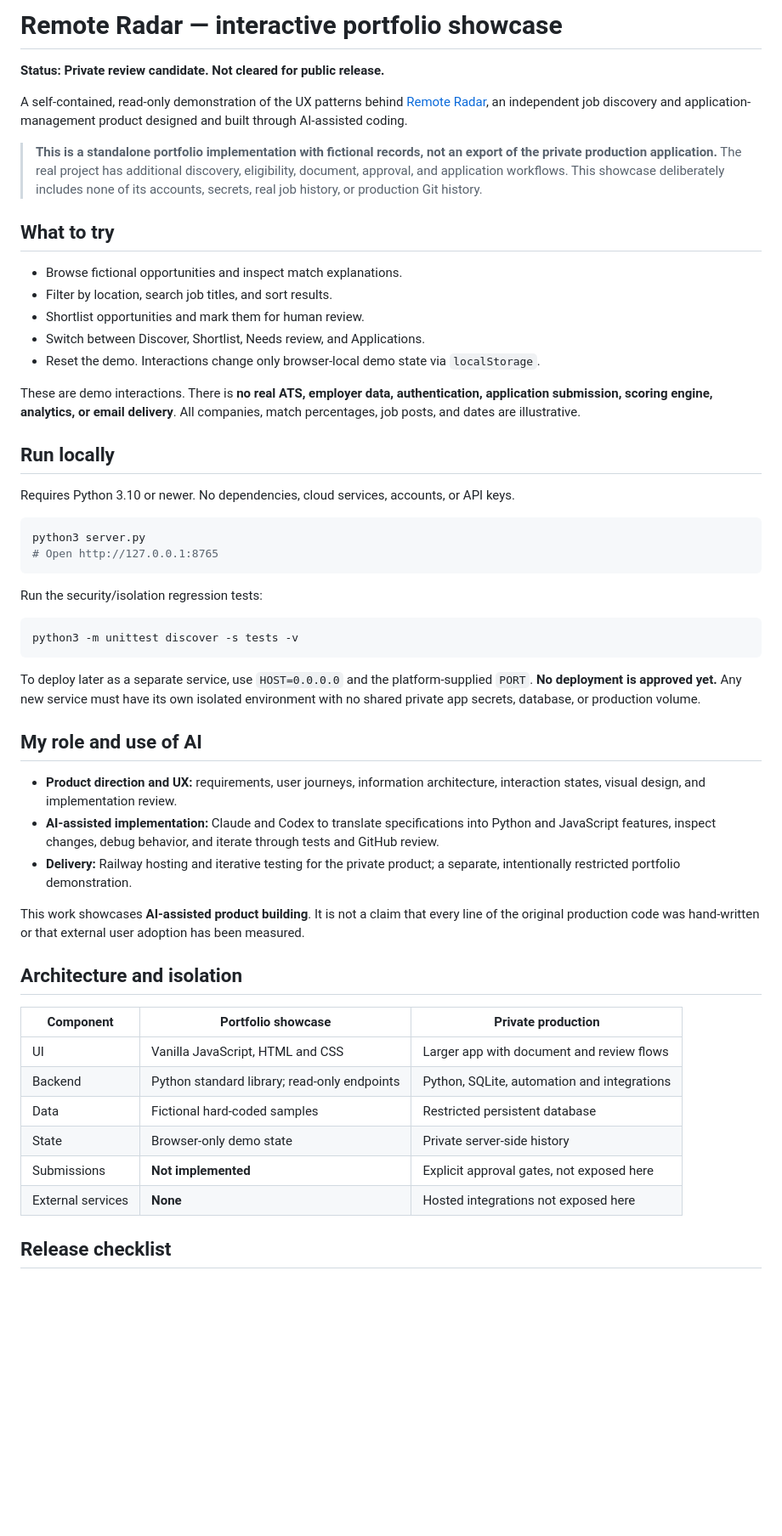
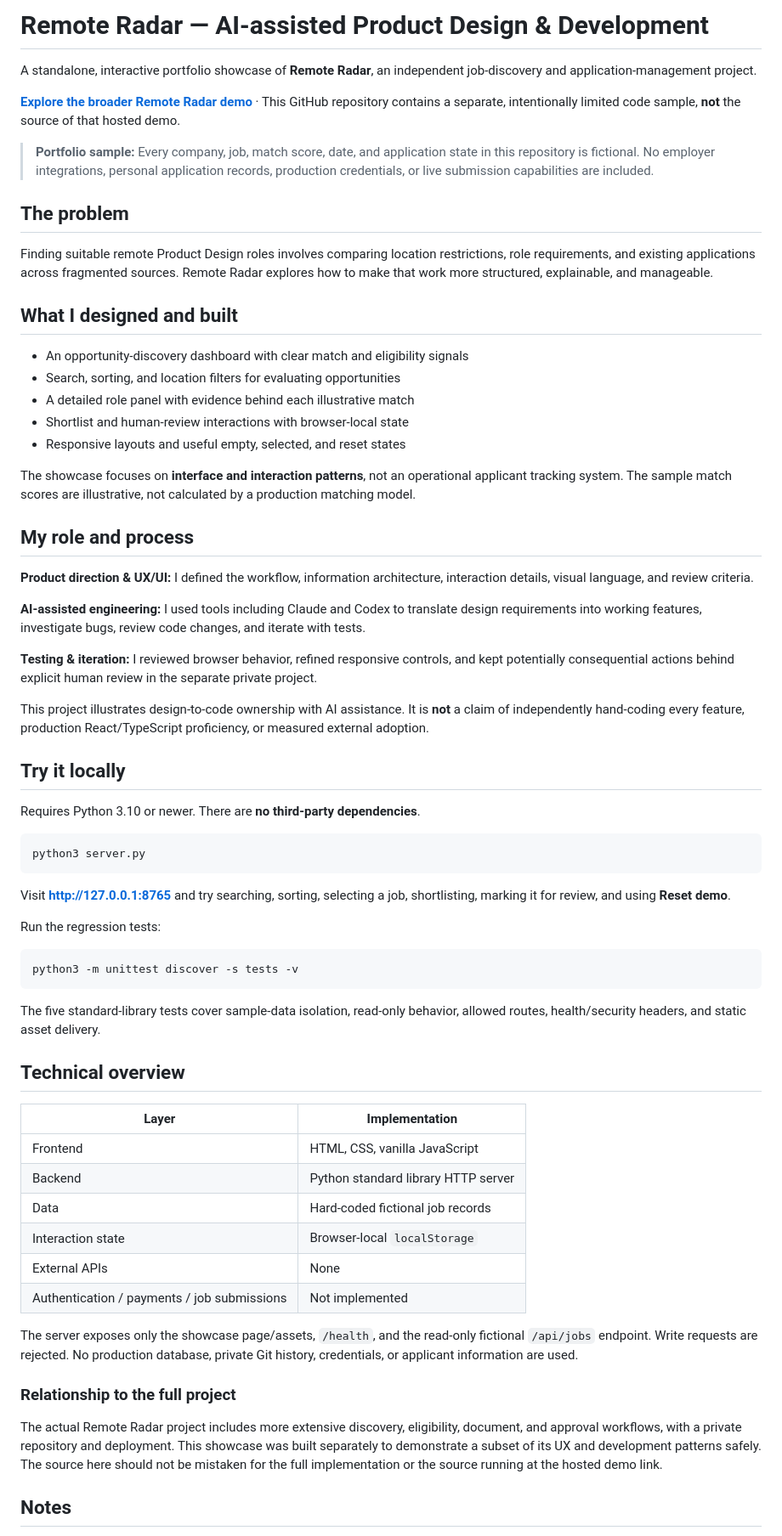
Before and after one commit to nataliezakharov-sys/remote-radar-showcase, a Markdown page: README.md, the part around one of its changes. Shown at 85% size. GitHub-like rendering; blank space fills up the shorter version.

Commit message:
Make README.md accurate for eventual portfolio publication

````diff
--- a/README.md
+++ b/README.md
@@ -1,56 +1,69 @@
-# Remote Radar — interactive portfolio showcase
+# Remote Radar — AI-assisted Product Design & Development
 
-**Status: Private review candidate. Not cleared for public release.**
+A standalone, interactive portfolio showcase of **Remote Radar**, an independent job-discovery and application-management project.
 
-A self-contained, read-only demonstration of the UX patterns behind [Remote Radar](https://remote-radar-demo-demo.up.railway.app/), an independent job discovery and application-management product designed and built through AI-assisted coding.
+**[Explore the broader Remote Radar demo](https://remote-radar-demo-demo.up.railway.app/)** · This GitHub repository contains a separate, intentionally limited code sample, **not** the source of that hosted demo.
 
-> **This is a standalone portfolio implementation with fictional records, not an export of the private production application.** The real project has additional discovery, eligibility, document, approval, and application workflows. This showcase deliberately includes none of its accounts, secrets, real job history, or production Git history.
+> **Portfolio sample:** Every company, job, match score, date, and application state in this repository is fictional. No employer integrations, personal application records, production credentials, or live submission capabilities are included.
 
-## What to try
+## The problem
 
-- Browse fictional opportunities and inspect match explanations.
-- Filter by location, search job titles, and sort results.
-- Shortlist opportunities and mark them for human review.
-- Switch between Discover, Shortlist, Needs review, and Applications.
-- Reset the demo. Interactions change only browser-local demo state via `localStorage`.
+Finding suitable remote Product Design roles involves comparing location restrictions, role requirements, and existing applications across fragmented sources. Remote Radar explores how to make that work more structured, explainable, and manageable.
 
-These are demo interactions. There is **no real ATS, employer data, authentication, application submission, scoring engine, analytics, or email delivery**. All companies, match percentages, job posts, and dates are illustrative.
+## What I designed and built
 
-## Run locally
+- An opportunity-discovery dashboard with clear match and eligibility signals
+- Search, sorting, and location filters for evaluating opportunities
+- A detailed role panel with evidence behind each illustrative match
+- Shortlist and human-review interactions with browser-local state
+- Responsive layouts and useful empty, selected, and reset states
 
-Requires Python 3.10 or newer. No dependencies, cloud services, accounts, or API keys.
+The showcase focuses on **interface and interaction patterns**, not an operational applicant tracking system. The sample match scores are illustrative, not calculated by a production matching model.
+
+## My role and process
+
+**Product direction & UX/UI:** I defined the workflow, information architecture, interaction details, visual language, and review criteria.
+
+**AI-assisted engineering:** I used tools including Claude and Codex to translate design requirements into working features, investigate bugs, review code changes, and iterate with tests.
+
+**Testing & iteration:** I reviewed browser behavior, refined responsive controls, and kept potentially consequential actions behind explicit human review in the separate private project.
+
+This project illustrates design-to-code ownership with AI assistance. It is **not** a claim of independently hand-coding every feature, production React/TypeScript proficiency, or measured external adoption.
+
+## Try it locally
+
+Requires Python 3.10 or newer. There are **no third-party dependencies**.
 
 ```bash
 python3 server.py
-# Open http://127.0.0.1:8765
 ```
 
-Run the security/isolation regression tests:
+Visit **http://127.0.0.1:8765** and try searching, sorting, selecting a job, shortlisting, marking it for review, and using **Reset demo**.
+
+Run the regression tests:
 
 ```bash
 python3 -m unittest discover -s tests -v
 ```
 
-To deploy later as a separate service, use `HOST=0.0.0.0` and the platform-supplied `PORT`. **No deployment is approved yet.** Any new service must have its own isolated environment with no shared private app secrets, database, or production volume.
+The five standard-library tests cover sample-data isolation, read-only behavior, allowed routes, health/security headers, and static asset delivery.
 
-## My role and use of AI
+## Technical overview
 
-- **Product direction and UX:** requirements, user journeys, information architecture, interaction states, visual design, and implementation review.
-- **AI-assisted implementation:** Claude and Codex to translate specifications into Python and JavaScript features, inspect changes, debug behavior, and iterate through tests and GitHub review.
-- **Delivery:** Railway hosting and iterative testing for the private product; a separate, intentionally restricted portfolio demonstration.
+| Layer | Implementation |
+| --- | --- |
+| Frontend | HTML, CSS, vanilla JavaScript |
+| Backend | Python standard library HTTP server |
+| Data | Hard-coded fictional job records |
+| Interaction state | Browser-local `localStorage` |
+| External APIs | None |
+| Authentication / payments / job submissions | Not implemented |
 
-This work showcases **AI-assisted product building**. It is not a claim that every line of the original production code was hand-written or that external user adoption has been measured.
+The server exposes only the showcase page/assets, `/health`, and the read-only fictional `/api/jobs` endpoint. Write requests are rejected. No production database, private Git history, credentials, or applicant information are used.
 
-## Architecture and isolation
+### Relationship to the full project
 
-| Component | Portfolio showcase | Private production |
-| --- | --- | --- |
-| UI | Vanilla JavaScript, HTML and CSS | Larger app with document and review flows |
-| Backend | Python standard library; read-only endpoints | Python, SQLite, automation and integrations |
-| Data | Fictional hard-coded samples | Restricted persistent database |
-| State | Browser-only demo state | Private server-side history |
-| Submissions | **Not implemented** | Explicit approval gates, not exposed here |
-| External services | **None** | Hosted integrations not exposed here |
+The actual Remote Radar project includes more extensive discovery, eligibility, document, and approval workflows, with a private repository and deployment. This showcase was built separately to demonstrate a subset of its UX and development patterns safely. The source here should not be mistaken for the full implementation or the source running at the hosted demo link.
 
-## Release checklist
+## Notes
 
````
Also changed, not shown: other parts of README.md (+4 -9 lines).
